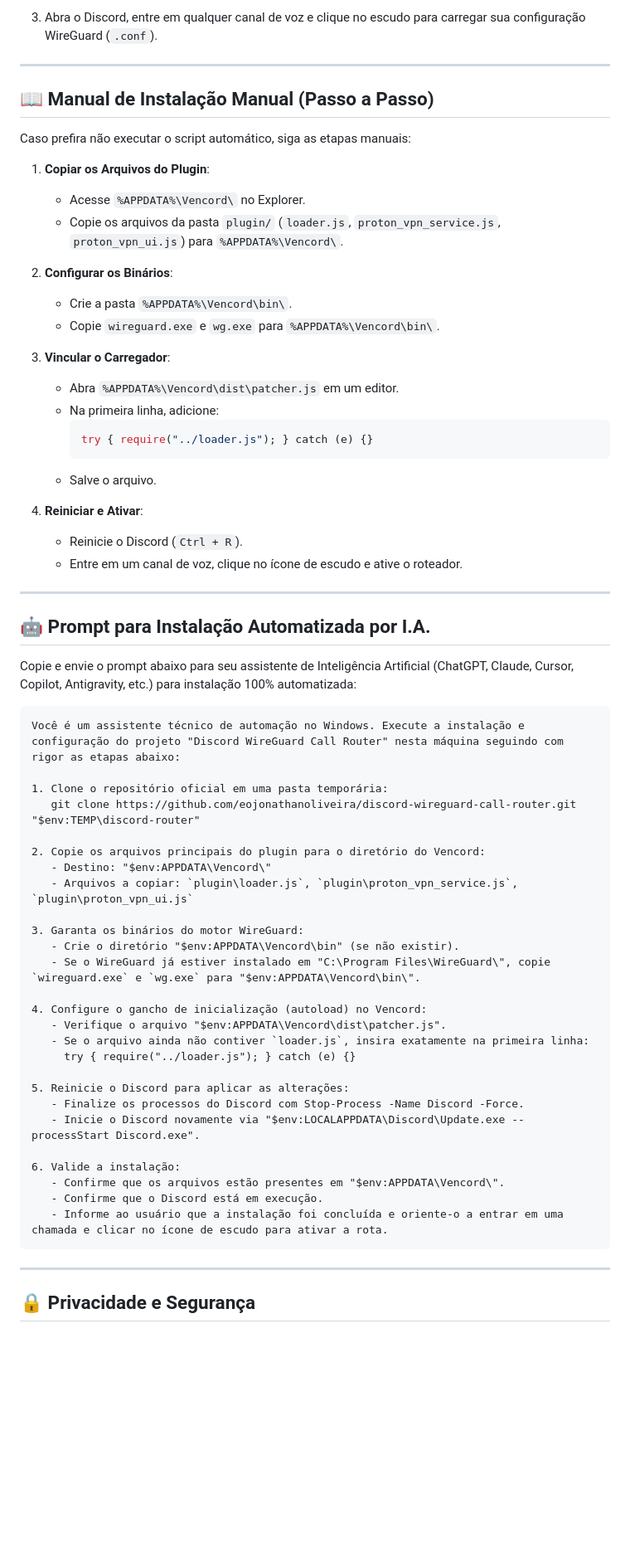
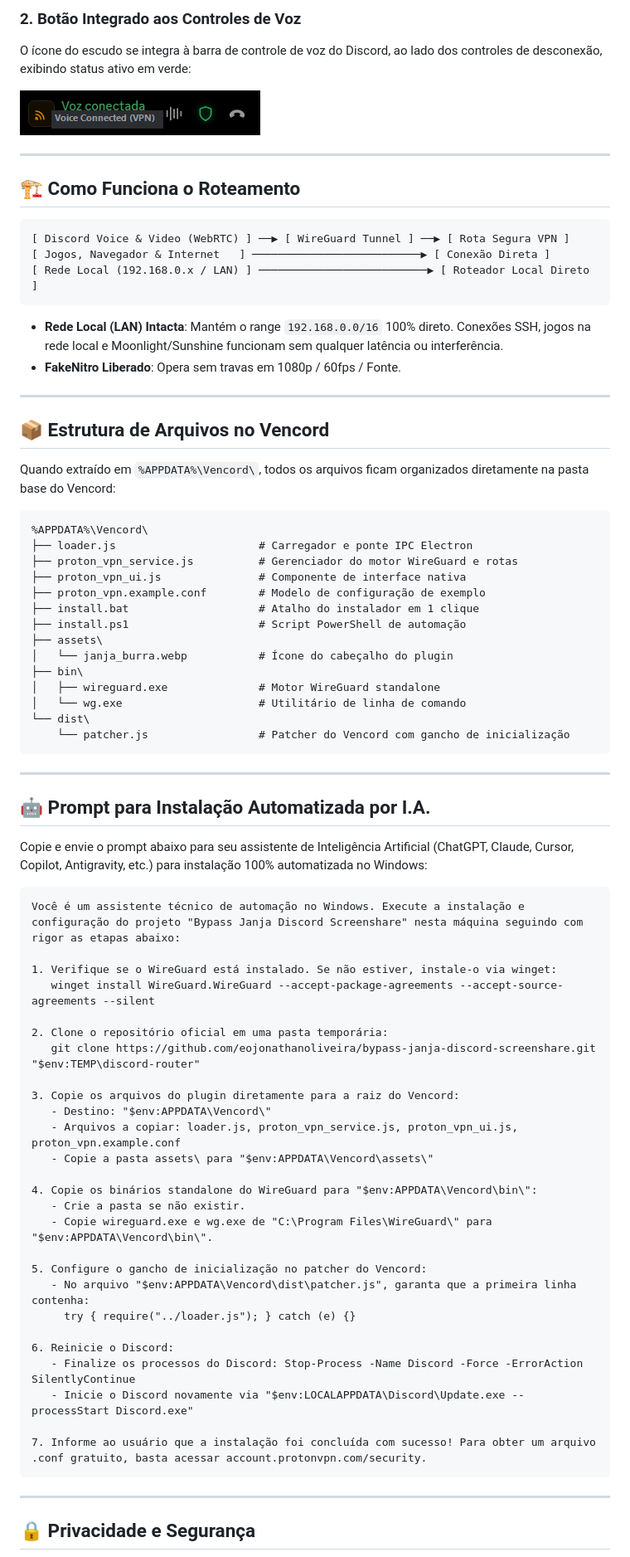
Before and after one commit to eojonathanoliveira/bypass-janja-discord-screenshare, a Markdown page: README.md, the part around one of its changes. Shown at 83% size. GitHub-like rendering; blank space fills up the shorter version.

Commit message:
feat: rename to Bypass Janja Discord Screenshare, simplify installation to direct extract into %APPDATA%\Vencord, add winget dependency and Proton VPN guide

````diff
--- a/README.md
+++ b/README.md
@@ -121,65 +97,78 @@ Se você está compilando o Vencord a partir do código-fonte ou deseja submeter
 
-3. Abra o Discord, entre em qualquer canal de voz e clique no escudo para carregar sua configuração WireGuard (`.conf`).
+### 2. Botão Integrado aos Controles de Voz
+O ícone do escudo se integra à barra de controle de voz do Discord, ao lado dos controles de desconexão, exibindo status ativo em verde:
+
+![Controles de Voz](assets/voice_control_bar.png)
 
 ---
 
-## 📖 Manual de Instalação Manual (Passo a Passo)
+## 🏗️ Como Funciona o Roteamento
 
-Caso prefira não executar o script automático, siga as etapas manuais:
+```text
+[ Discord Voice & Video (WebRTC) ] ──▶ [ WireGuard Tunnel ] ──▶ [ Rota Segura VPN ]
+[ Jogos, Navegador & Internet   ] ──────────────────────────▶ [ Conexão Direta ]
+[ Rede Local (192.168.0.x / LAN) ] ──────────────────────────▶ [ Roteador Local Direto ]
+```
 
-1. **Copiar os Arquivos do Plugin**:
-   - Acesse `%APPDATA%\Vencord\` no Explorer.
-   - Copie os arquivos da pasta `plugin/` (`loader.js`, `proton_vpn_service.js`, `proton_vpn_ui.js`) para `%APPDATA%\Vencord\`.
+- **Rede Local (LAN) Intacta**: Mantém o range `192.168.0.0/16` 100% direto. Conexões SSH, jogos na rede local e Moonlight/Sunshine funcionam sem qualquer latência ou interferência.
+- **FakeNitro Liberado**: Opera sem travas em 1080p / 60fps / Fonte.
 
-2. **Configurar os Binários**:
-   - Crie a pasta `%APPDATA%\Vencord\bin\`.
-   - Copie `wireguard.exe` e `wg.exe` para `%APPDATA%\Vencord\bin\`.
+---
 
-3. **Vincular o Carregador**:
-   - Abra `%APPDATA%\Vencord\dist\patcher.js` em um editor.
-   - Na primeira linha, adicione:
-     ```javascript
-     try { require("../loader.js"); } catch (e) {}
-     ```
-   - Salve o arquivo.
+## 📦 Estrutura de Arquivos no Vencord
 
-4. **Reiniciar e Ativar**:
-   - Reinicie o Discord (`Ctrl + R`).
-   - Entre em um canal de voz, clique no ícone de escudo e ative o roteador.
+Quando extraído em `%APPDATA%\Vencord\`, todos os arquivos ficam organizados diretamente na pasta base do Vencord:
+
+```text
+%APPDATA%\Vencord\
+├── loader.js                      # Carregador e ponte IPC Electron
+├── proton_vpn_service.js          # Gerenciador do motor WireGuard e rotas
+├── proton_vpn_ui.js               # Componente de interface nativa
+├── proton_vpn.example.conf        # Modelo de configuração de exemplo
+├── install.bat                    # Atalho do instalador em 1 clique
+├── install.ps1                    # Script PowerShell de automação
+├── assets\
+│   └── janja_burra.webp           # Ícone do cabeçalho do plugin
+├── bin\
+│   ├── wireguard.exe              # Motor WireGuard standalone
+│   └── wg.exe                     # Utilitário de linha de comando
+└── dist\
+    └── patcher.js                 # Patcher do Vencord com gancho de inicialização
+```
 
 ---
 
 ## 🤖 Prompt para Instalação Automatizada por I.A.
 
-Copie e envie o prompt abaixo para seu assistente de Inteligência Artificial (ChatGPT, Claude, Cursor, Copilot, Antigravity, etc.) para instalação 100% automatizada:
+Copie e envie o prompt abaixo para seu assistente de Inteligência Artificial (ChatGPT, Claude, Cursor, Copilot, Antigravity, etc.) para instalação 100% automatizada no Windows:
 
 ```text
-Você é um assistente técnico de automação no Windows. Execute a instalação e configuração do projeto "Discord WireGuard Call Router" nesta máquina seguindo com rigor as etapas abaixo:
+Você é um assistente técnico de automação no Windows. Execute a instalação e configuração do projeto "Bypass Janja Discord Screenshare" nesta máquina seguindo com rigor as etapas abaixo:
 
-1. Clone o repositório oficial em uma pasta temporária:
-   git clone https://github.com/eojonathanoliveira/discord-wireguard-call-router.git "$env:TEMP\discord-router"
+1. Verifique se o WireGuard está instalado. Se não estiver, instale-o via winget:
+   winget install WireGuard.WireGuard --accept-package-agreements --accept-source-agreements --silent
 
-2. Copie os arquivos principais do plugin para o diretório do Vencord:
+2. Clone o repositório oficial em uma pasta temporária:
+   git clone https://github.com/eojonathanoliveira/bypass-janja-discord-screenshare.git "$env:TEMP\discord-router"
+
+3. Copie os arquivos do plugin diretamente para a raiz do Vencord:
    - Destino: "$env:APPDATA\Vencord\"
-   - Arquivos a copiar: `plugin\loader.js`, `plugin\proton_vpn_service.js`, `plugin\proton_vpn_ui.js`
+   - Arquivos a copiar: loader.js, proton_vpn_service.js, proton_vpn_ui.js, proton_vpn.example.conf
+   - Copie a pasta assets\ para "$env:APPDATA\Vencord\assets\"
 
-3. Garanta os binários do motor WireGuard:
-   - Crie o diretório "$env:APPDATA\Vencord\bin" (se não existir).
-   - Se o WireGuard já estiver instalado em "C:\Program Files\WireGuard\", copie `wireguard.exe` e `wg.exe` para "$env:APPDATA\Vencord\bin\".
+4. Copie os binários standalone do WireGuard para "$env:APPDATA\Vencord\bin\":
+   - Crie a pasta se não existir.
+   - Copie wireguard.exe e wg.exe de "C:\Program Files\WireGuard\" para "$env:APPDATA\Vencord\bin\".
 
-4. Configure o gancho de inicialização (autoload) no Vencord:
-   - Verifique o arquivo "$env:APPDATA\Vencord\dist\patcher.js".
-   - Se o arquivo ainda não contiver `loader.js`, insira exatamente na primeira linha:
+5. Configure o gancho de inicialização no patcher do Vencord:
+   - No arquivo "$env:APPDATA\Vencord\dist\patcher.js", garanta que a primeira linha contenha:
      try { require("../loader.js"); } catch (e) {}
 
-5. Reinicie o Discord para aplicar as alterações:
-   - Finalize os processos do Discord com Stop-Process -Name Discord -Force.
-   - Inicie o Discord novamente via "$env:LOCALAPPDATA\Discord\Update.exe --processStart Discord.exe".
+6. Reinicie o Discord:
+   - Finalize os processos do Discord: Stop-Process -Name Discord -Force -ErrorAction SilentlyContinue
+   - Inicie o Discord novamente via "$env:LOCALAPPDATA\Discord\Update.exe --processStart Discord.exe"
 
-6. Valide a instalação:
-   - Confirme que os arquivos estão presentes em "$env:APPDATA\Vencord\".
-   - Confirme que o Discord está em execução.
-   - Informe ao usuário que a instalação foi concluída e oriente-o a entrar em uma chamada e clicar no ícone de escudo para ativar a rota.
+7. Informe ao usuário que a instalação foi concluída com sucesso! Para obter um arquivo .conf gratuito, basta acessar account.protonvpn.com/security.
 ```
 
 ---
````
Also changed, not shown: other parts of README.md (+47 -71 lines), release_notes.md (+53 -72 lines), assets/modal_router.png, 11 other files.
